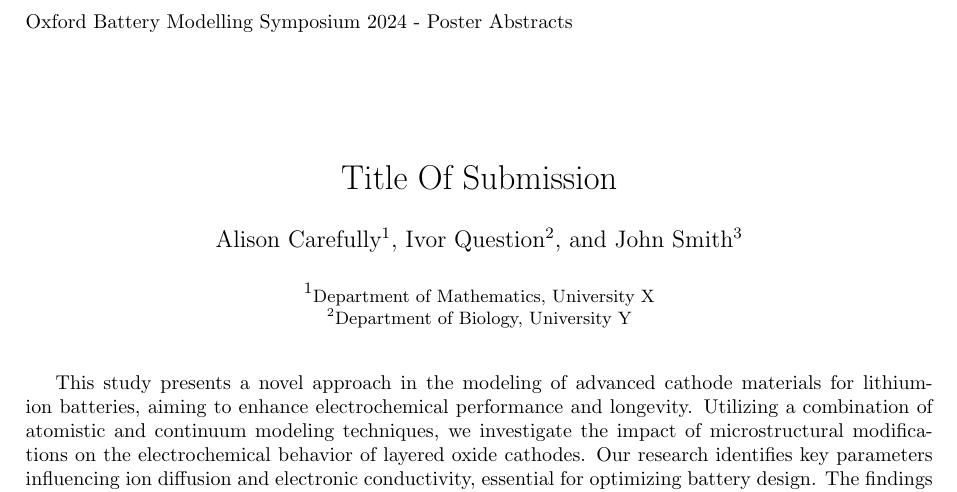
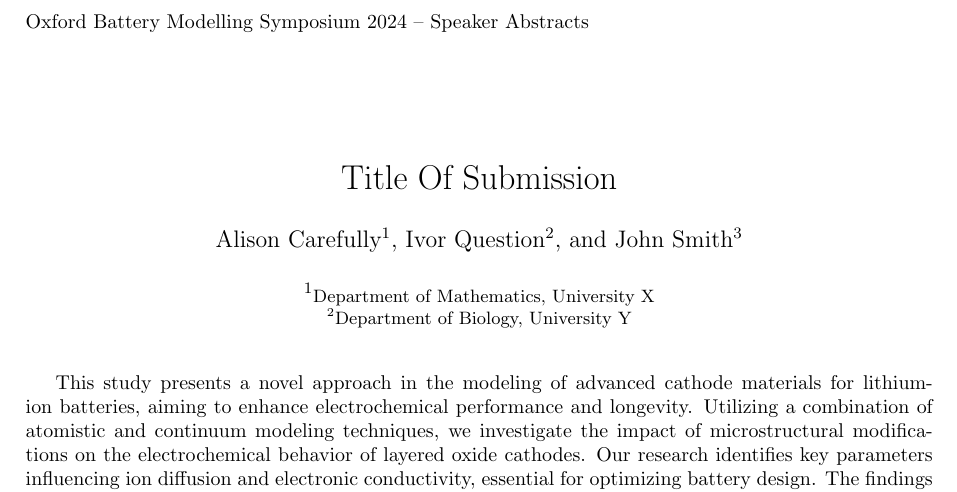
Before and after one commit to Battery-Intelligence-Lab/OBMS2024-LaTeX-Template, a LaTeX document (main.tex): part of the page, cut so that both start at the same text. Compiled offline with pdfLaTeX.

Commit message:
Updt. for speaker abstracts

```diff
--- a/main.tex
+++ b/main.tex
@@ -13,7 +13,7 @@
 
 % Set up the fancyhdr package, do not modify
 \fancyhf{} % Clear all header and footer fields
-\fancyhead[L]{Oxford Battery Modelling Symposium 2024 - Poster Abstracts}
+\fancyhead[L]{Oxford Battery Modelling Symposium 2024 -- Speaker Abstracts}
 \renewcommand{\headrulewidth}{0pt} % remove the header rule line
 
 \title{\capitalisewords{title of submission}}
```
Also changed, not shown: main.pdf.
